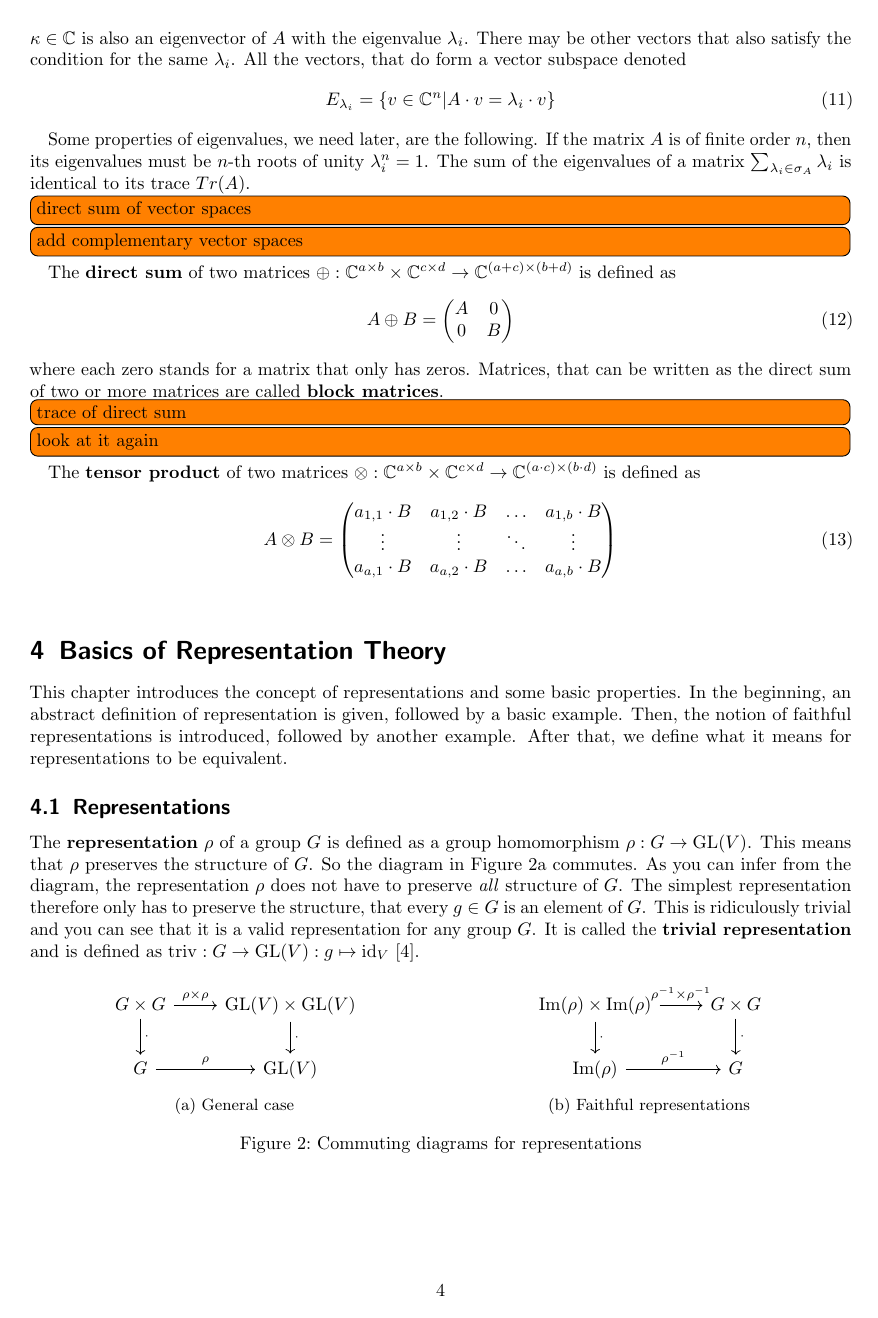
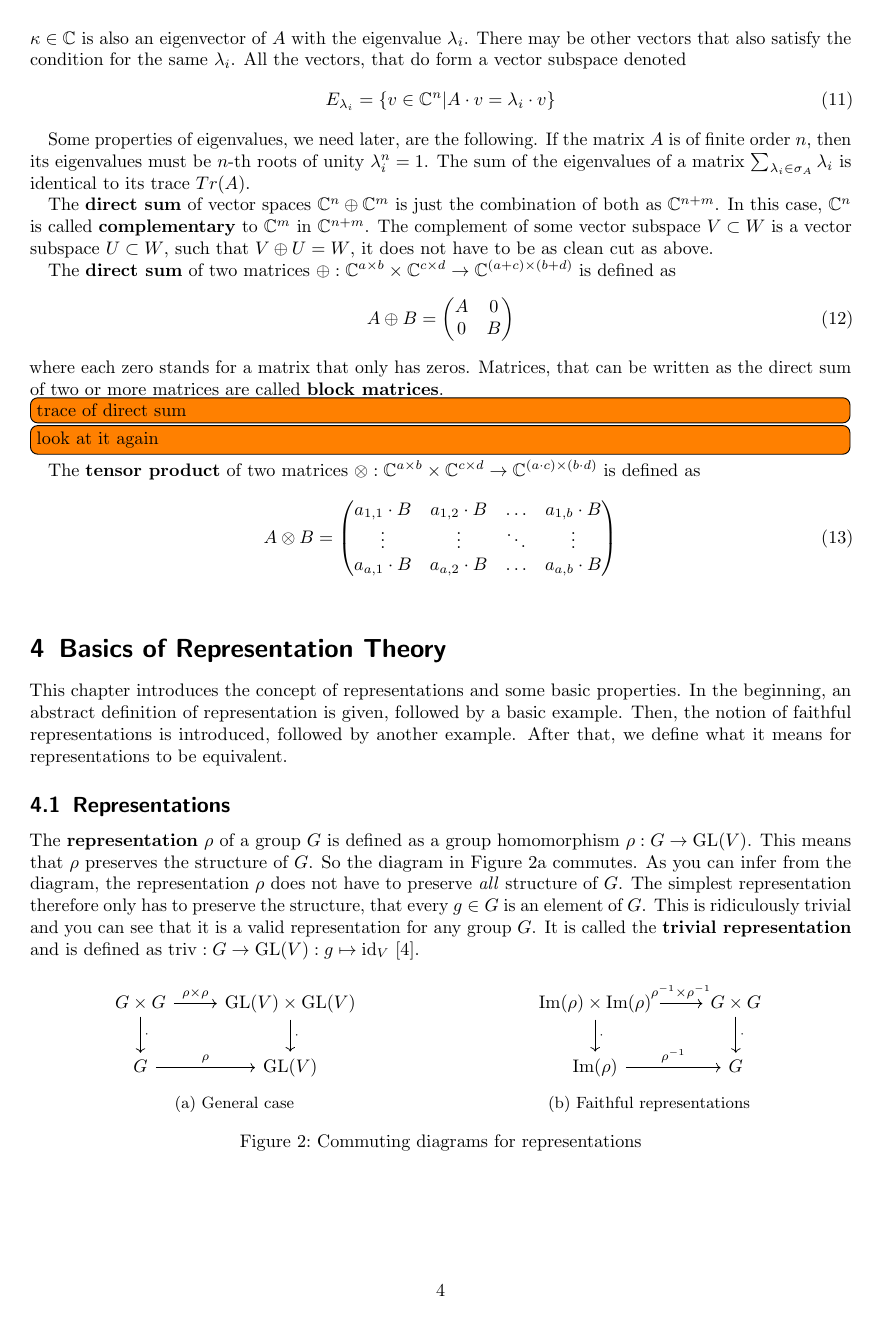
Before and after one commit to cloudsftp/HauptSeminar, LaTeX slides (ElementaryRepresentationTheory_HauptSeminar_Weik.tex, which reads Sections/30_Fundamentals/20_linalg.tex): page 6 of 15. Compiled offline with pdfLaTeX.

Commit message:
add direct sum and complementary subspace

```diff
--- a/Sections/30_Fundamentals/20_linalg.tex
+++ b/Sections/30_Fundamentals/20_linalg.tex
@@ -84,8 +84,9 @@ Some properties of eigenvalues, we need later, are the following.
 If the matrix $A$ is of finite order $n$, then its eigenvalues must be $n$-th roots of unity $\lambda_i^n = 1$.
 The sum of the eigenvalues of a matrix $\sum_{\lambda_i \in \sigma_A} \lambda_i$ is identical to its trace $Tr(A)$.
 
-\todo[inline]{direct sum of vector spaces}
-\todo[inline]{add complementary vector spaces}
+The \textbf{direct sum} of vector spaces $\C^n \oplus \C^m$ is just the combination of both as $\C^{n + m}$.
+In this case, $\C^n$ is called \textbf{complementary} to $\C^m$ in $\C^{n + m}$.
+The complement of some vector subspace $V \subset W$ is a vector subspace $U \subset W$, such that $V \oplus U = W$, it does not have to be as clean cut as above.
 
 The \textbf{direct sum} of two matrices $\oplus: \C^{a \times b} \times \C^{c \times d} \to \C^{(a + c) \times (b + d)}$ is defined as
 \begin{align}
```
